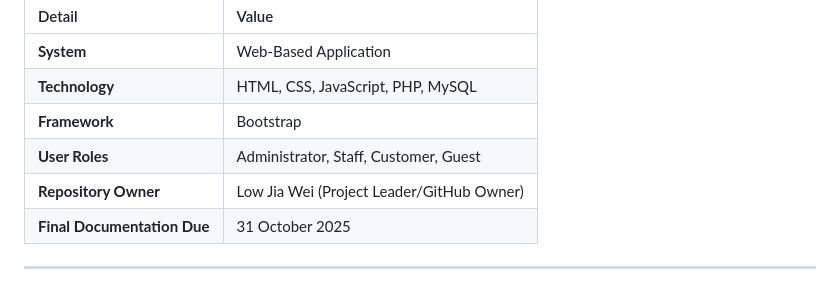
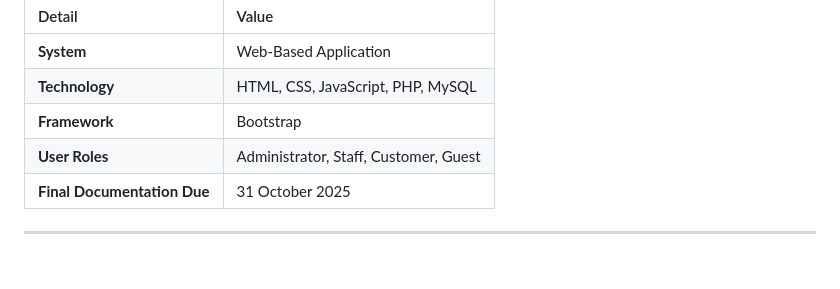
Before and after one commit to jiawei916/SD_SEC42_G01_42, a Markdown page: README.md, the part around the change. Drawn GitHub-style.

```diff
--- a/README.md
+++ b/README.md
@@ -10,7 +10,6 @@ The VetGroom Hub is a web-based application developed to streamline and automate
 | **Technology** | HTML, CSS, JavaScript, PHP, MySQL  |
 | **Framework** | Bootstrap  |
 | **User Roles** | Administrator, Staff, Customer, Guest  |
-| **Repository Owner** | Low Jia Wei (Project Leader/GitHub Owner)  |
 | **Final Documentation Due** | 31 October 2025  |
 
 ---
```
